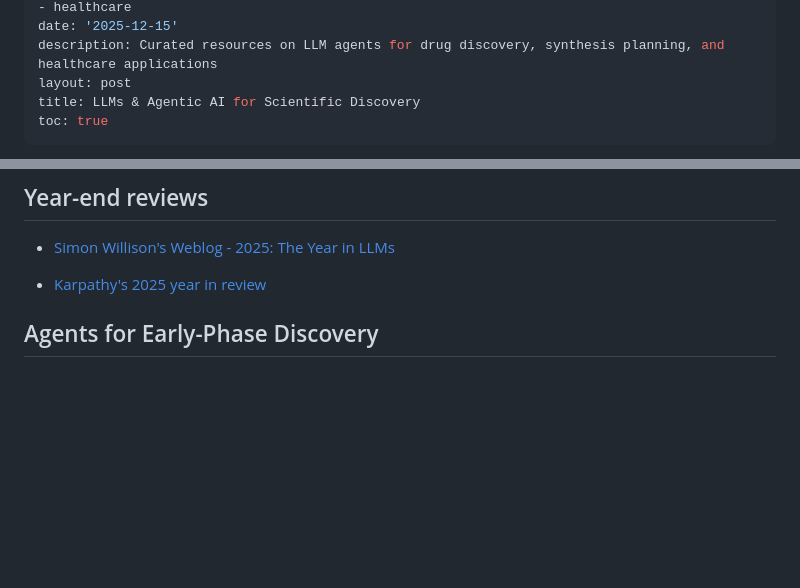
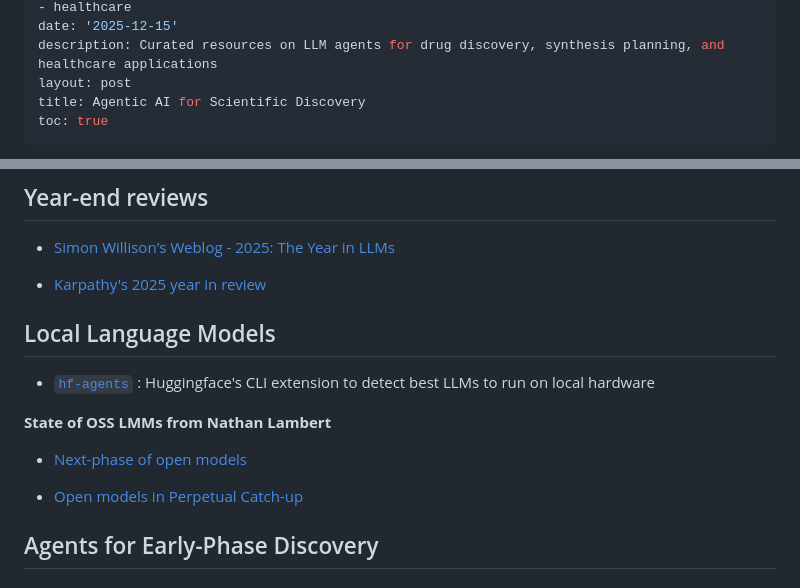
Before and after one commit to pgg1610/data_blog, a Markdown page: posts/2025-12-1-Language_Models.md, 2 parts joined by grey strips. Rendered like a GitHub page; blank space fills up the shorter version.

Commit message:
update with open models

```diff
--- a/posts/2025-12-1-Language_Models.md
+++ b/posts/2025-12-1-Language_Models.md
@@ -8,7 +8,7 @@ categories:
 date: '2025-12-15'
 description: Curated resources on LLM agents for drug discovery, synthesis planning, and healthcare applications
 layout: post
-title: LLMs & Agentic AI for Scientific Discovery
+title: Agentic AI for Scientific Discovery
 toc: true
 ---
 
@@ -32,6 +32,17 @@ The field is moving from chatbots to agents that plan, execute, and iterate auto
 * [Simon Willison's Weblog - 2025: The Year in LLMs](https://simonwillison.net/2025/Dec/31/the-year-in-llms/)
 
 * [Karpathy's 2025 year in review](https://karpathy.bearblog.dev/year-in-review-2025/)
+
+## Local Language Models
+
+* [`hf-agents`](https://github.com/huggingface/hf-agents) : Huggingface's CLI extension to detect best LLMs to run on local hardware
+
+**State of OSS LMMs from Nathan Lambert**
+
+* [Next-phase of open models](https://www.interconnects.ai/p/the-next-phase-of-open-models)
+
+* [Open models in Perpetual Catch-up](https://www.interconnects.ai/p/open-models-in-perpetual-catch-up)
+
 
 ## Agents for Early-Phase Discovery
 
```
Also changed, not shown: other parts of posts/2025-12-1-Language_Models.md (+1 -1 lines).
